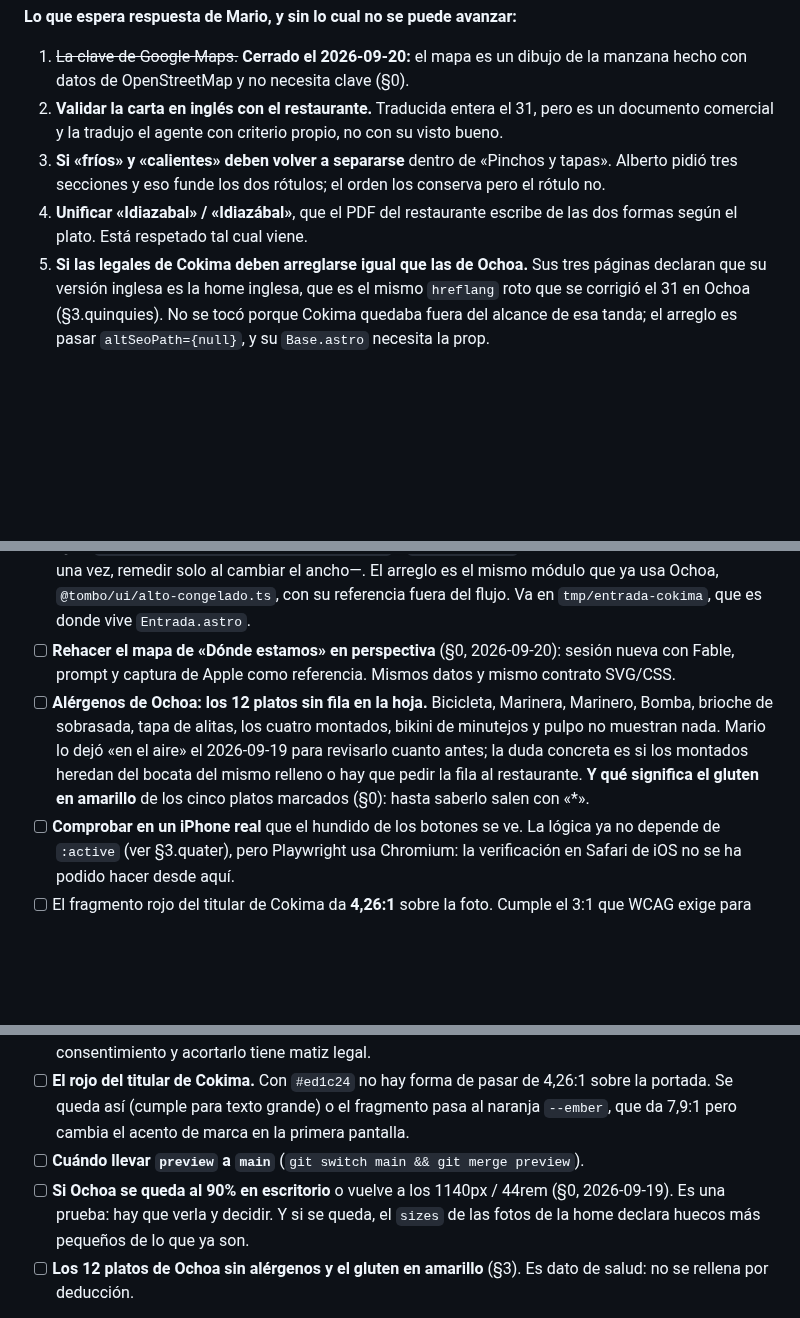
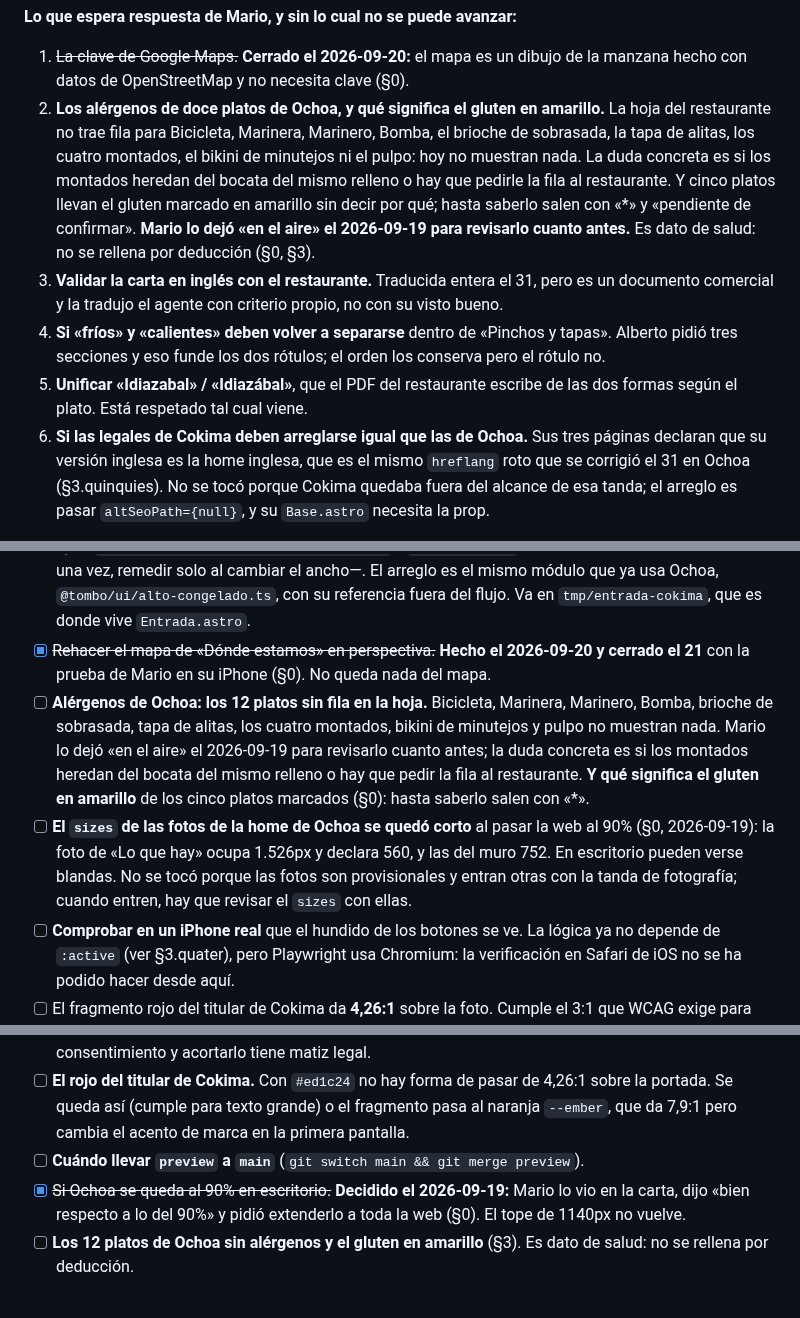
Before and after one commit to PH-Sport/ochoa-cokima, a Markdown page: docs/estado.md, 3 parts joined by grey strips. Rendered like a GitHub page; blank space fills up the shorter version.

Commit message:
docs(estado): el punto de entrada deja de dar por pendiente lo que ya está hecho
Mario volvió tras dos días trabajando en otras sesiones y pidió ponerlo al
día antes de seguir en otra. Al repasarlo aparecieron dos cosas que el
documento contaba mal, que es justo lo que un documento vivo no puede hacer:

- §3 seguía listando «rehacer el mapa en perspectiva» como tarea abierta,
  cuando §0 ya lo daba por hecho el 20 y cerrado el 21 con la prueba de Mario
  en su iPhone. Un pendiente que miente hace perder una sesión entera a quien
  llega nuevo: se pone a hacer algo que está hecho.
- §4 preguntaba si la web se queda al 90% en escritorio. Ya estaba decidido:
  Mario lo vio en la carta, dijo «bien respecto a lo del 90%» y pidió
  extenderlo a toda la web, que es lo que se hizo en f6a593a. Una decisión
  tomada no es una decisión abierta.

Lo que sí seguía siendo cierto de ese punto se separa y se queda: el `sizes`
de las fotos de la home declara huecos menores que los reales desde que la
web ocupa el 90% —1.526px la de «Lo que hay» declarando 560—, así que en
escritorio pueden verse blandas. No se toca porque esas fotos son
provisionales; se revisa cuando entren las definitivas.

Y sube a §0 la pregunta de alérgenos que estaba solo en §3 y §4: los doce
platos de Ochoa sin fila en la hoja del restaurante y el gluten marcado en
amarillo de otros cinco. Es lo que Mario tiene que responder para poder
avanzar, y la lista de §0 es donde se mira eso; enterrada en los pendientes
de más abajo no la lee quien llega.

Corte al 2026-09-24. Solo documentación: ni una línea de código. Los 69 tests
siguen en verde.

Co-Authored-By: Claude Opus 5 <noreply@anthropic.com>
Claude-Session: https://claude.ai/code/session_01Vk15L33miZFY9C4kygxHwz

```diff
--- a/docs/estado.md
+++ b/docs/estado.md
@@ -222,13 +224,21 @@ Lo que queda pendiente de los otros dos, y es lo primero al retomar:
 
 1. ~~La clave de Google Maps.~~ **Cerrado el 2026-09-20:** el mapa es un dibujo de la manzana
    hecho con datos de OpenStreetMap y no necesita clave (§0).
-2. **Validar la carta en inglés con el restaurante.** Traducida entera el 31, pero es un
+2. **Los alérgenos de doce platos de Ochoa, y qué significa el gluten en amarillo.** La hoja
+   del restaurante no trae fila para Bicicleta, Marinera, Marinero, Bomba, el brioche de
+   sobrasada, la tapa de alitas, los cuatro montados, el bikini de minutejos ni el pulpo: hoy
+   no muestran nada. La duda concreta es si los montados heredan del bocata del mismo relleno
+   o hay que pedirle la fila al restaurante. Y cinco platos llevan el gluten marcado en
+   amarillo sin decir por qué; hasta saberlo salen con «\*» y «pendiente de confirmar». **Mario
+   lo dejó «en el aire» el 2026-09-19 para revisarlo cuanto antes.** Es dato de salud: no se
+   rellena por deducción (§0, §3).
+3. **Validar la carta en inglés con el restaurante.** Traducida entera el 31, pero es un
    documento comercial y la tradujo el agente con criterio propio, no con su visto bueno.
-3. **Si «fríos» y «calientes» deben volver a separarse** dentro de «Pinchos y tapas». Alberto
+4. **Si «fríos» y «calientes» deben volver a separarse** dentro de «Pinchos y tapas». Alberto
    pidió tres secciones y eso funde los dos rótulos; el orden los conserva pero el rótulo no.
-4. **Unificar «Idiazabal» / «Idiazábal»**, que el PDF del restaurante escribe de las dos formas
+5. **Unificar «Idiazabal» / «Idiazábal»**, que el PDF del restaurante escribe de las dos formas
    según el plato. Está respetado tal cual viene.
-5. **Si las legales de Cokima deben arreglarse igual que las de Ochoa.** Sus tres páginas
+6. **Si las legales de Cokima deben arreglarse igual que las de Ochoa.** Sus tres páginas
    declaran que su versión inglesa es la home inglesa, que es el mismo `hreflang` roto que se
    corrigió el 31 en Ochoa (§3.quinquies). No se tocó porque Cokima quedaba fuera del alcance
    de esa tanda; el arreglo es pasar `altSeoPath={null}`, y su `Base.astro` necesita la prop.
@@ -380,14 +390,18 @@ uno; la carta de Ochoa sobre blanco da 17,4:1 de contraste y el titular de las p
       patrón —congelar una vez, remedir solo al cambiar el ancho—. El arreglo es el mismo módulo
       que ya usa Ochoa, `@tombo/ui/alto-congelado.ts`, con su referencia fuera del flujo. Va en
       `tmp/entrada-cokima`, que es donde vive `Entrada.astro`.
-- [ ] **Rehacer el mapa de «Dónde estamos» en perspectiva** (§0, 2026-09-20): sesión nueva con
-      Fable, prompt y captura de Apple como referencia. Mismos datos y mismo contrato SVG/CSS.
+- [x] ~~Rehacer el mapa de «Dónde estamos» en perspectiva.~~ **Hecho el 2026-09-20 y cerrado el
+      21** con la prueba de Mario en su iPhone (§0). No queda nada del mapa.
 - [ ] **Alérgenos de Ochoa: los 12 platos sin fila en la hoja.** Bicicleta, Marinera, Marinero,
       Bomba, brioche de sobrasada, tapa de alitas, los cuatro montados, bikini de minutejos y
       pulpo no muestran nada. Mario lo dejó «en el aire» el 2026-09-19 para revisarlo cuanto
       antes; la duda concreta es si los montados heredan del bocata del mismo relleno o hay que
       pedir la fila al restaurante. **Y qué significa el gluten en amarillo** de los cinco platos
       marcados (§0): hasta saberlo salen con «\*».
+- [ ] **El `sizes` de las fotos de la home de Ochoa se quedó corto** al pasar la web al 90%
+      (§0, 2026-09-19): la foto de «Lo que hay» ocupa 1.526px y declara 560, y las del muro 752.
+      En escritorio pueden verse blandas. No se tocó porque las fotos son provisionales y entran
+      otras con la tanda de fotografía; cuando entren, hay que revisar el `sizes` con ellas.
 - [ ] **Comprobar en un iPhone real** que el hundido de los botones se ve. La lógica ya no
       depende de `:active` (ver §3.quater), pero Playwright usa Chromium: la verificación en
       Safari de iOS no se ha podido hacer desde aquí.
@@ -952,9 +966,9 @@ desmenuzar a fondo.
       naranja `--ember`, que da 7,9:1 pero cambia el acento de marca en la primera
       pantalla.
 - [ ] **Cuándo llevar `preview` a `main`** (`git switch main && git merge preview`).
-- [ ] **Si Ochoa se queda al 90% en escritorio** o vuelve a los 1140px / 44rem (§0,
-      2026-09-19). Es una prueba: hay que verla y decidir. Y si se queda, el `sizes` de las
-      fotos de la home declara huecos más pequeños de lo que ya son.
+- [x] ~~Si Ochoa se queda al 90% en escritorio.~~ **Decidido el 2026-09-19:** Mario lo vio en
+      la carta, dijo «bien respecto a lo del 90%» y pidió extenderlo a toda la web (§0). El tope
+      de 1140px no vuelve.
 - [ ] **Los 12 platos de Ochoa sin alérgenos y el gluten en amarillo** (§3). Es dato de salud:
       no se rellena por deducción.
 
```
Also changed, not shown: other parts of docs/estado.md (+5 -3 lines).
